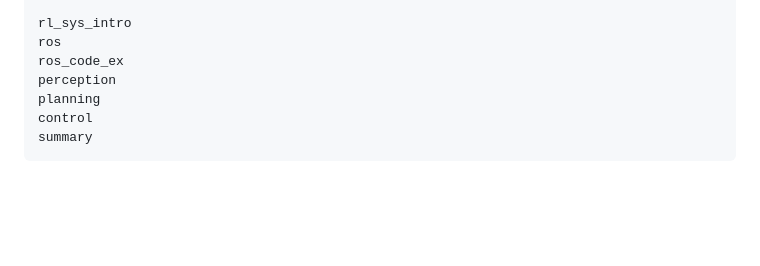
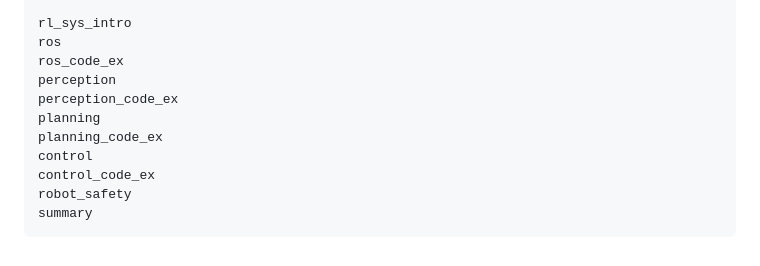
Before and after one commit to openmlsys/openmlsys-zh, a Markdown page: chapter_rl_sys/index.md, the part around the change. Rendered like a GitHub page; blank space fills up the shorter version.

Commit message:
Adds extra contents to ch13 robot system.

````diff
--- a/chapter_rl_sys/index.md
+++ b/chapter_rl_sys/index.md
@@ -15,7 +15,11 @@ rl_sys_intro
 ros
 ros_code_ex
 perception
+perception_code_ex
 planning
+planning_code_ex
 control
+control_code_ex
+robot_safety
 summary
 ```
````
Also changed, not shown: chapter_rl_sys/control_code_ex.md (added, +113 -0 lines), chapter_rl_sys/perception_code_ex.md (added, +212 -0 lines), chapter_rl_sys/planning_code_ex.md (added, +208 -0 lines), chapter_rl_sys/robot_safety.md (added, +70 -0 lines), chapter_rl_sys/ros_code_ex.md (+2 -2 lines), img/ch13/ros-apple.jpg (added), img/ch13/ros2-gazebo-1.JPG (added), img/ch13/ros2-rviz-1.JPG (added), img/ch13/ros2-rviz-2.JPG (added), 1 other file.
